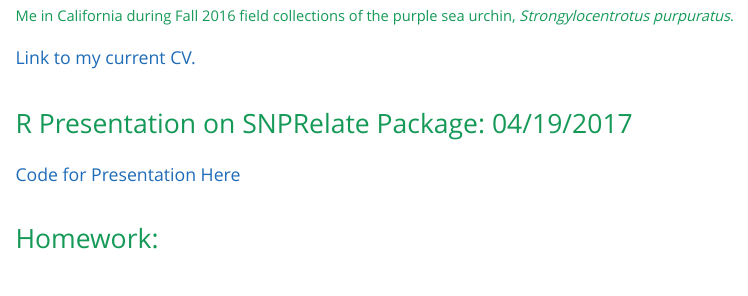
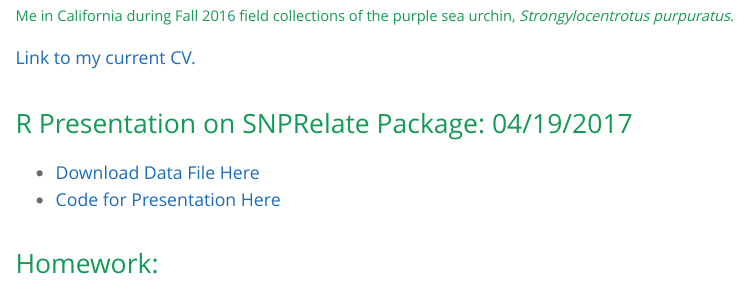
Before and after one commit to amakukhov/Bio381, an R Markdown document (index.Rmd): the page in a window 1100 px wide, from 890 px down. The pictures show the output file index.html that the author committed with the source, opened offline.

Commit message:
Uploading data file for R presentation to webpage

```diff
--- a/index.Rmd
+++ b/index.Rmd
@@ -20,7 +20,9 @@ output:
 [Link to my current CV.](MAKUKHOV_April_CV_January2017.docx)
 
 ## R Presentation on SNPRelate Package: 04/19/2017
-[Code for Presentation Here](RPresentationCode_04_19_17.html)
+* [Download Data File Here](OASV2-rmdup-Bio381-filtered.recode.vcf)
+* [Code for Presentation Here](RPresentationCode_04_19_17.html)
+
 
 ## Homework:
 
```
Also changed, not shown: index.html.
